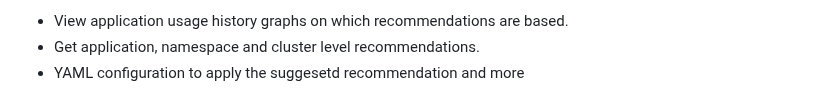
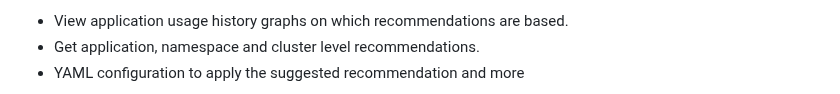
Before and after one commit to robusta-dev/krr, a Markdown page: README.md, the part around one of its changes. Rendered like a GitHub page; folded sections open.

```diff
--- a/README.md
+++ b/README.md
@@ -196,4 +197,4 @@ Apart from running KRR as a CLI tool you can also run KRR inside your cluster. W
 * View application usage history graphs on which recommendations are based.
 * Get application, namespace and cluster level recommendations.
-* YAML configuration to apply the suggesetd recommendation and more
+* YAML configuration to apply the suggested recommendation and more
 
```
Also changed, not shown: other parts of README.md (+7 -2 lines), images/ui_recommendation.png (added), images/ui_screenshot.jpeg (deleted), images/ui_screenshot_new.png (added).
